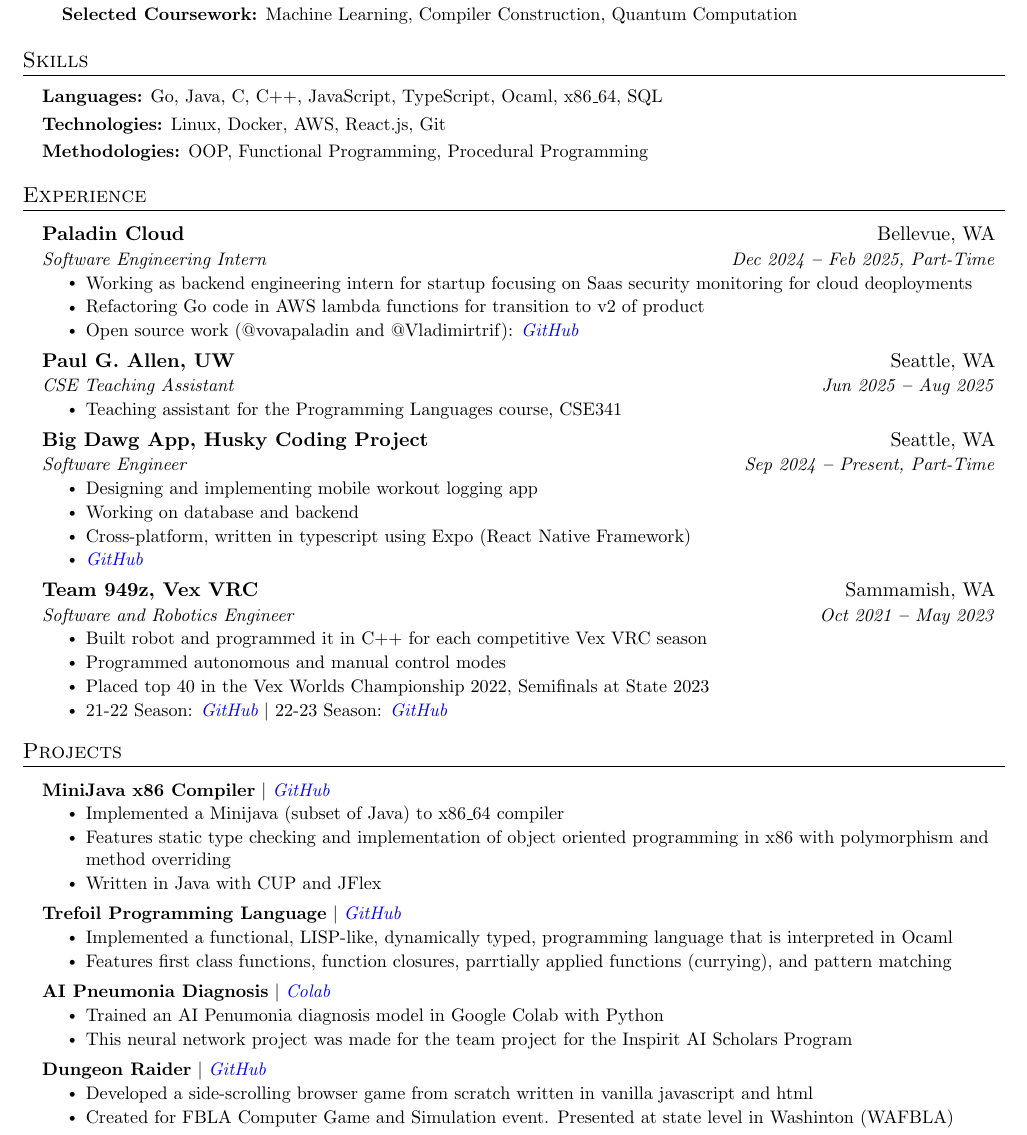
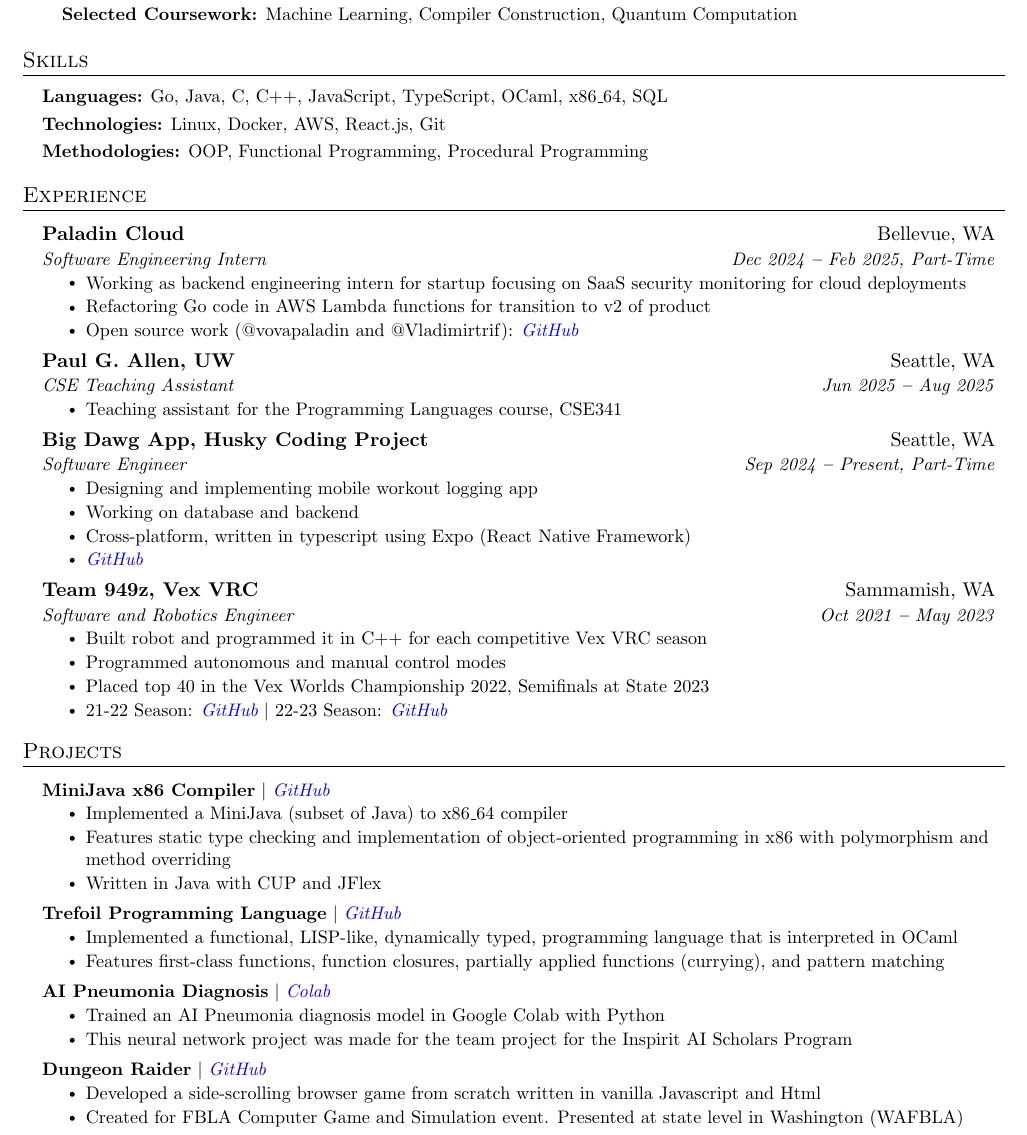
Before and after one commit to Vladimirtrif/resume, a LaTeX CV (Resume.tex): part of the page, cut so that both start at the same text. Compiled offline with pdfLaTeX.

Commit message:
Spelling

```diff
--- a/Resume.tex
+++ b/Resume.tex
@@ -169,7 +169,7 @@
   \resumeSubHeadingListStart
     \small{\item{
 
-        \textbf{Languages:}{ Go, Java, C, C++, JavaScript, TypeScript, Ocaml, x86\_64, SQL} \\ \vspace{3pt}
+        \textbf{Languages:}{ Go, Java, C, C++, JavaScript, TypeScript, OCaml, x86\_64, SQL} \\ \vspace{3pt}
 
         \textbf{Technologies:}{ Linux, Docker, AWS, React.js, Git} \\ \vspace{3pt}
 
@@ -190,8 +190,8 @@
     {Paladin Cloud}{Bellevue, WA}
     {Software Engineering Intern}{Dec 2024 \textbf{--} Feb 2025, Part-Time}
       \resumeItemListStart
-          \resumeItem{Working as backend engineering intern for startup focusing on Saas security monitoring for cloud deoployments}
-          \resumeItem{Refactoring Go code in AWS lambda functions for transition to v2 of product}
+          \resumeItem{Working as backend engineering intern for startup focusing on SaaS security monitoring for cloud deployments}
+          \resumeItem{Refactoring Go code in AWS Lambda functions for transition to v2 of product}
           \resumeItem{Open source work (@vovapaladin and @Vladimirtrif): \emph{\href{https://github.com/PaladinCloud/ce-extensions}{\color{blue}GitHub}} }
       \resumeItemListEnd
 
@@ -233,30 +233,30 @@
       \resumeProjectHeading
         {\textbf{MiniJava x86 Compiler} $|$ \emph{\href{https://github.com/Vladimirtrif/MiniJava-x86-Compiler/tree/master}{\color{blue}GitHub}}}{}
           \resumeItemListStart
-            \resumeItem{Implemented a Minijava (subset of Java) to x86\_64 compiler}
-            \resumeItem{Features static type checking and implementation of object oriented programming in x86 with polymorphism and method overriding}
+            \resumeItem{Implemented a MiniJava (subset of Java) to x86\_64 compiler}
+            \resumeItem{Features static type checking and implementation of object-oriented programming in x86 with polymorphism and method overriding}
             \resumeItem{Written in Java with CUP and JFlex}
       \resumeItemListEnd
 
       \resumeProjectHeading
         {\textbf{Trefoil Programming Language} $|$ \emph{\href{https://github.com/Vladimirtrif/trefoil}{\color{blue}GitHub}}}{}
           \resumeItemListStart
-            \resumeItem{Implemented a functional, LISP-like, dynamically typed, programming language that is interpreted in Ocaml}
-            \resumeItem{Features first class functions, function closures, parrtially applied functions (currying), and pattern matching}
+            \resumeItem{Implemented a functional, LISP-like, dynamically typed, programming language that is interpreted in OCaml}
+            \resumeItem{Features first-class functions, function closures, partially applied functions (currying), and pattern matching}
       \resumeItemListEnd
 
       \resumeProjectHeading
         {\textbf{AI Pneumonia Diagnosis} $|$ \emph{\href{https://drive.google.com/drive/folders/1L4dHkkq_Mn3XkGTIh0rnGlhvCqryG1bR?usp=sharing}{\color{blue}Colab}}}{}
           \resumeItemListStart
-            \resumeItem{Trained an AI Penumonia diagnosis model in Google Colab with Python}
+            \resumeItem{Trained an AI Pneumonia diagnosis model in Google Colab with Python}
             \resumeItem{This neural network project was made for the team project for the Inspirit AI Scholars Program}
       \resumeItemListEnd
 
       \resumeProjectHeading
         {\textbf{Dungeon Raider} $|$ \emph{\href{https://github.com/Vladimirtrif/DungeonRaider}{\color{blue}GitHub}}}{}
           \resumeItemListStart
-            \resumeItem{ Developed a side-scrolling browser game from scratch written in vanilla javascript and html}
-            \resumeItem{ Created for FBLA Computer Game and Simulation event. Presented at state level in Washinton (WAFBLA)}
+            \resumeItem{ Developed a side-scrolling browser game from scratch written in vanilla Javascript and Html}
+            \resumeItem{ Created for FBLA Computer Game and Simulation event. Presented at state level in Washington (WAFBLA)}
       \resumeItemListEnd
 
 
```
Also changed, not shown: Vladimir-Trifonov-SWE-Resume.pdf.
